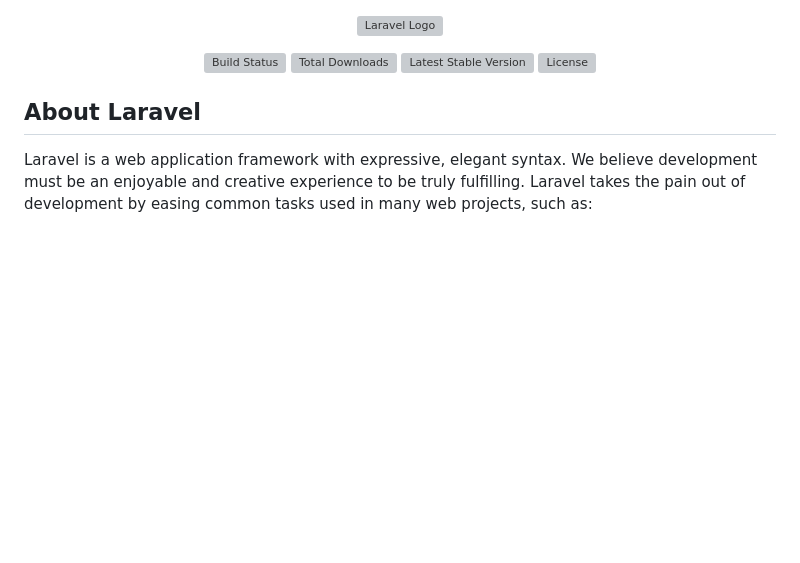
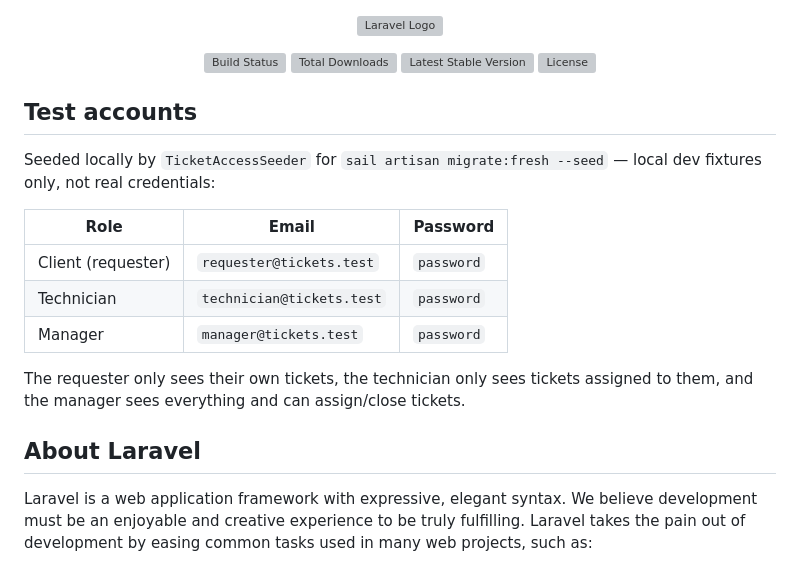
Before and after one commit to Thomas-Grsst/Tickets-laravel, a Markdown page: README.md, the part around the change. GitHub-like rendering; blank space fills up the shorter version; grey boxes are pictures that could not be loaded.

Commit message:
Document seeded test accounts in README

```diff
--- a/README.md
+++ b/README.md
@@ -6,6 +6,18 @@
 <a href="https://packagist.org/packages/laravel/framework"><img src="https://img.shields.io/packagist/v/laravel/framework" alt="Latest Stable Version"></a>
 <a href="https://packagist.org/packages/laravel/framework"><img src="https://img.shields.io/packagist/l/laravel/framework" alt="License"></a>
 </p>
+
+## Test accounts
+
+Seeded locally by `TicketAccessSeeder` for `sail artisan migrate:fresh --seed` — local dev fixtures only, not real credentials:
+
+| Role | Email | Password |
+|---|---|---|
+| Client (requester) | `requester@tickets.test` | `password` |
+| Technician | `technician@tickets.test` | `password` |
+| Manager | `manager@tickets.test` | `password` |
+
+The requester only sees their own tickets, the technician only sees tickets assigned to them, and the manager sees everything and can assign/close tickets.
 
 ## About Laravel
 
```
